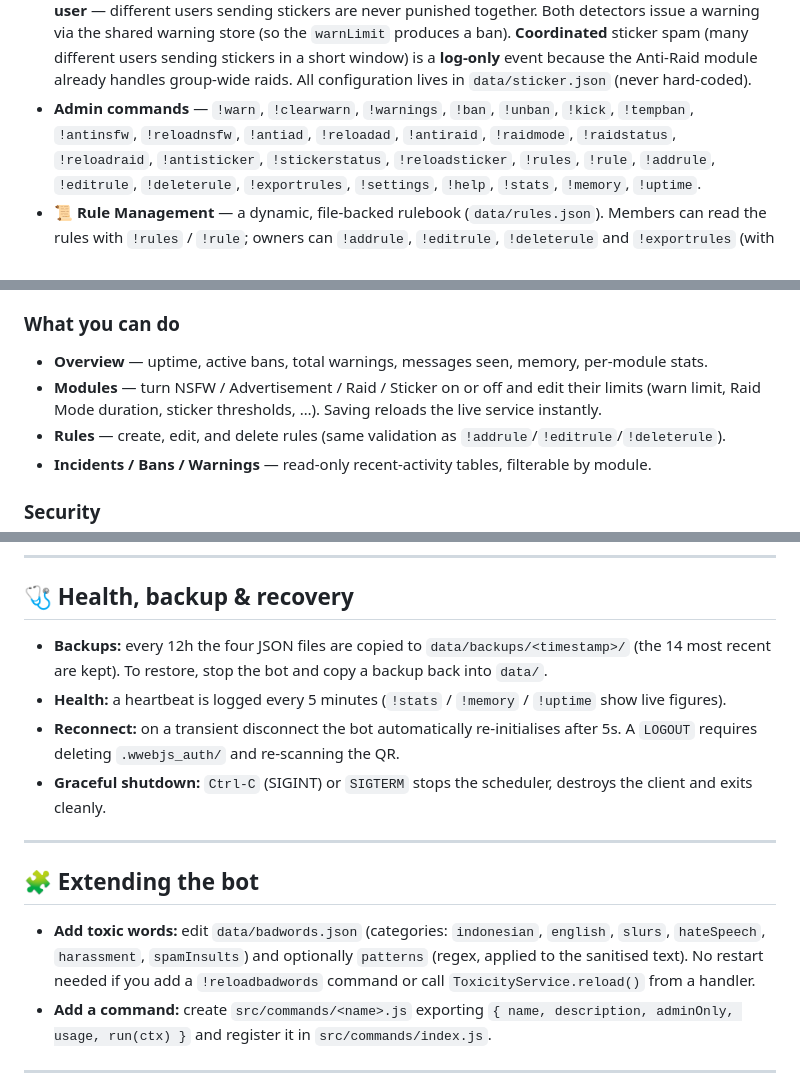
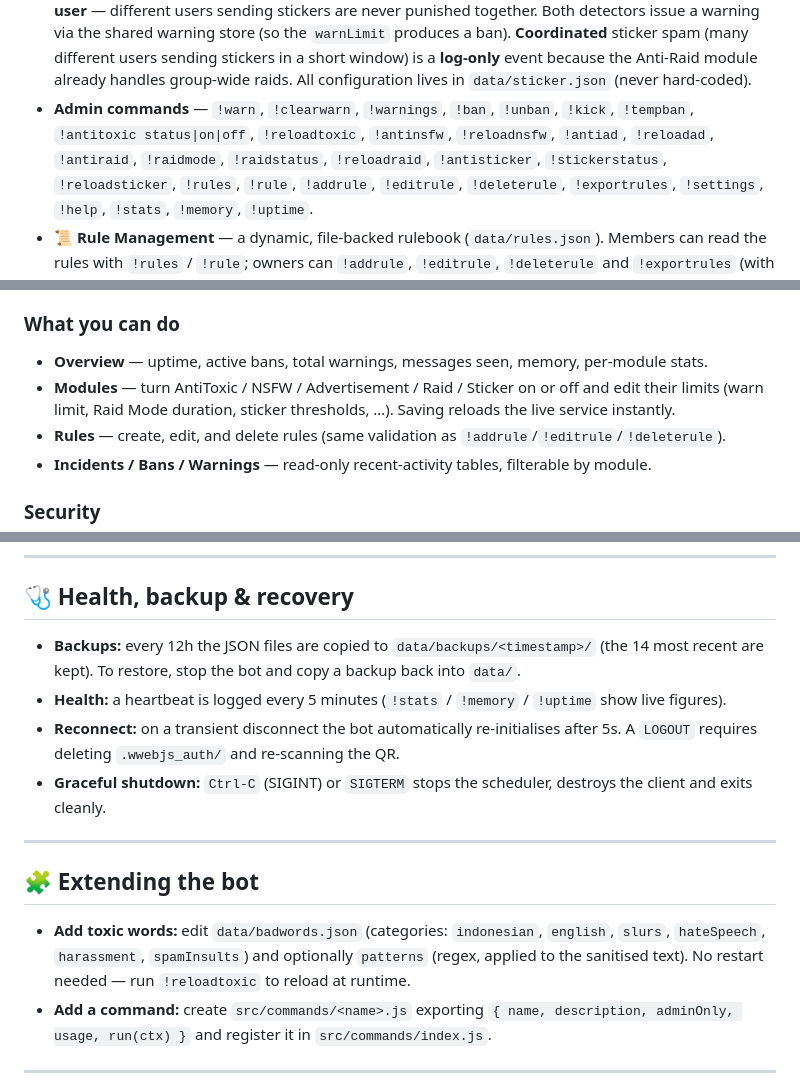
Before and after one commit to Elmcq/Prizmarine-Guardian, a Markdown page: README.md, 3 parts joined by grey strips. Drawn GitHub-style.

Commit message:
docs: add AntiToxic to dashboard section, fix reload command reference

```diff
--- a/README.md
+++ b/README.md
@@ -50,7 +50,7 @@ repeat offenders — while also defending groups against spam and message floodi
   because the Anti-Raid module already handles group-wide raids. All configuration
   lives in `data/sticker.json` (never hard-coded).
 - **Admin commands** — `!warn`, `!clearwarn`, `!warnings`, `!ban`, `!unban`, `!kick`,
-  `!tempban`, `!antinsfw`, `!reloadnsfw`, `!antiad`, `!reloadad`, `!antiraid`,
+  `!tempban`, `!antitoxic status|on|off`, `!reloadtoxic`, `!antinsfw`, `!reloadnsfw`, `!antiad`, `!reloadad`, `!antiraid`,
   `!raidmode`, `!raidstatus`, `!reloadraid`, `!antisticker`, `!stickerstatus`,
   `!reloadsticker`, `!rules`, `!rule`, `!addrule`, `!editrule`, `!deleterule`,
   `!exportrules`, `!settings`, `!help`, `!stats`, `!memory`, `!uptime`.
@@ -588,7 +588,7 @@ is stored in an HttpOnly session cookie (24h). Log out clears it.
 
 ### What you can do
 - **Overview** — uptime, active bans, total warnings, messages seen, memory, per-module stats.
-- **Modules** — turn NSFW / Advertisement / Raid / Sticker on or off and edit their limits (warn limit, Raid Mode duration, sticker thresholds, …). Saving reloads the live service instantly.
+- **Modules** — turn AntiToxic / NSFW / Advertisement / Raid / Sticker on or off and edit their limits (warn limit, Raid Mode duration, sticker thresholds, …). Saving reloads the live service instantly.
 - **Rules** — create, edit, and delete rules (same validation as `!addrule`/`!editrule`/`!deleterule`).
 - **Incidents / Bans / Warnings** — read-only recent-activity tables, filterable by module.
 
@@ -710,7 +710,7 @@ https://chat.whatsapp.com/XXXXXXXXXXXX
 
 ## 🩺 Health, backup & recovery
 
-- **Backups:** every 12h the four JSON files are copied to `data/backups/<timestamp>/` (the 14
+- **Backups:** every 12h the JSON files are copied to `data/backups/<timestamp>/` (the 14
   most recent are kept). To restore, stop the bot and copy a backup back into `data/`.
 - **Health:** a heartbeat is logged every 5 minutes (`!stats` / `!memory` / `!uptime` show live
   figures).
@@ -725,8 +725,7 @@ https://chat.whatsapp.com/XXXXXXXXXXXX
 
 - **Add toxic words:** edit `data/badwords.json` (categories: `indonesian`, `english`, `slurs`,
   `hateSpeech`, `harassment`, `spamInsults`) and optionally `patterns` (regex, applied to the
-  sanitised text). No restart needed if you add a `!reloadbadwords` command or call
-  `ToxicityService.reload()` from a handler.
+  sanitised text). No restart needed — run `!reloadtoxic` to reload at runtime.
 - **Add a command:** create `src/commands/<name>.js` exporting
   `{ name, description, adminOnly, usage, run(ctx) }` and register it in `src/commands/index.js`.
 
```
